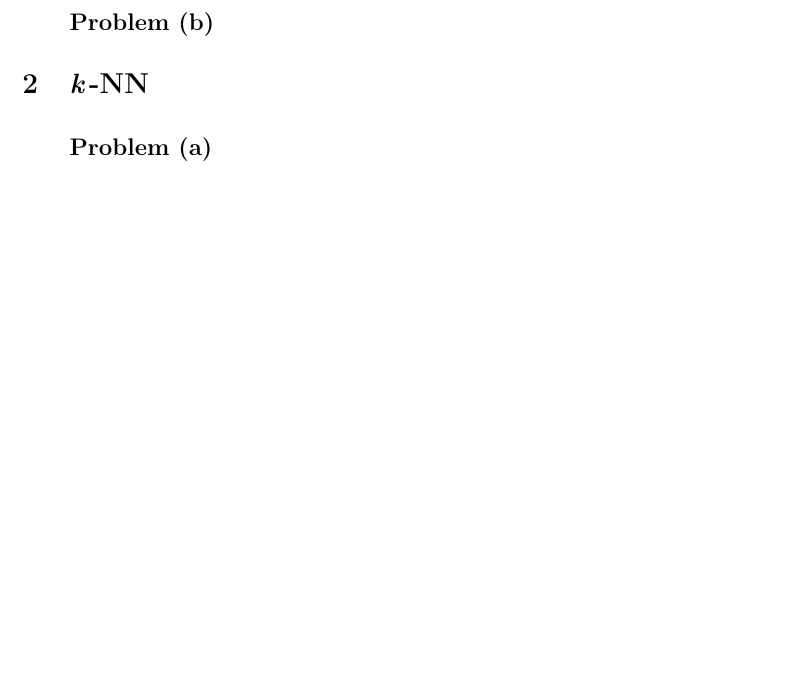
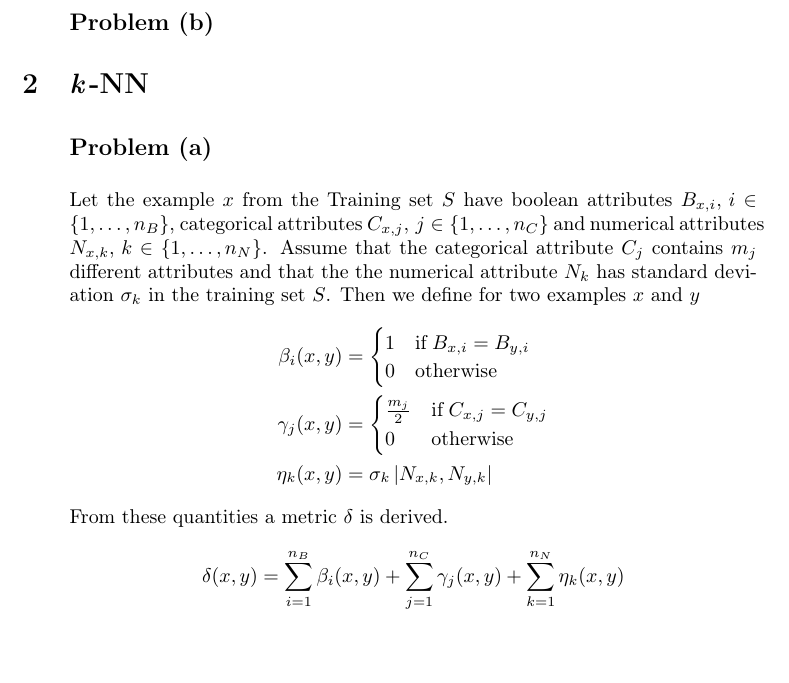
Before and after one commit to yselivonchyk/4111_ML, a LaTeX thesis (Exercises/05 k-NN and Hypothesis Evaluation/Tex/Ex-5_group-11.tex, which reads Exercises/05 k-NN and Hypothesis Evaluation/Tex/problem_2-a.tex): part of page 1 of 2 before the commit and part of page 1 of 3 after it, cut so that both start at the same text, the shorter picture padded with empty space. Compiled offline with pdfLaTeX.

Commit message:
Ex 5.2: Propose a metric.

```diff
--- a/Exercises/05 k-NN and Hypothesis Evaluation/Tex/problem_2-a.tex
+++ b/Exercises/05 k-NN and Hypothesis Evaluation/Tex/problem_2-a.tex
@@ -1 +1,24 @@
 \subsection*{Problem (a)}
+
+Let the example $x$ from the Training set $S$ have boolean attributes
+$B_{x,i},\, i\in\{1,\ldots,n_{B}\}$, categorical attributes $C_{x,j},\, j\in\{1,\ldots,n_{C}\}$
+and numerical attributes $N_{x,k},\, k\in\{1,\ldots,n_{N}\}$. Assume
+that the categorical attribute $C_{j}$ contains $m_{j}$ different
+attributes and that the the numerical attribute $N_{k}$ has standard
+deviation $\sigma_{k}$ in the training set $S$. Then we define for
+two examples $x$ and $y$
+\begin{align*}
+\beta_{i}(x,y) & =\begin{cases}
+1 & \text{if}\; B_{x,i}=B_{y,i}\\
+0 & \text{otherwise}
+\end{cases}\\
+\gamma_{j}(x,y) & =\begin{cases}
+\frac{m_{j}}{2} & \text{if}\; C_{x,j}=C_{y,j}\\
+0 & \text{otherwise}
+\end{cases}\\
+\eta_{k}(x,y) & =\sigma_{k}\,\vert N_{x,k},N_{y,k}\vert
+\end{align*}
+From these quantities a metric $\delta$ is derived.
+\[
+\delta(x,y)=\sum_{i=1}^{n_{B}}\beta_{i}(x,y)+\sum_{j=1}^{n_{C}}\gamma_{j}(x,y)+\sum_{k=1}^{n_{N}}\eta_{k}(x,y)
+\]
```
